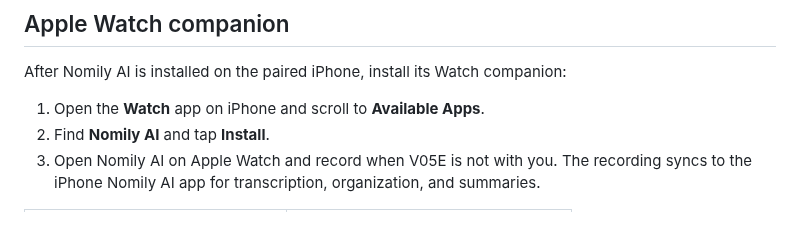
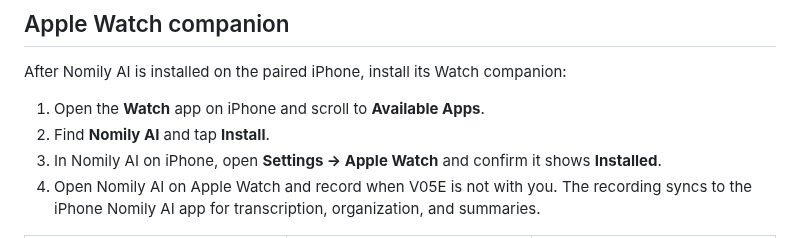
Before and after one commit to Nomily-Ai/nomily-app, a Markdown page: README.md, the part around one of its changes. Rendered like a GitHub page.

```diff
--- a/README.md
+++ b/README.md
@@ -97,7 +97,9 @@ After Nomily AI is installed on the paired iPhone, install its Watch companion:
 
 1. Open the **Watch** app on iPhone and scroll to **Available Apps**.
 2. Find **Nomily AI** and tap **Install**.
-3. Open Nomily AI on Apple Watch and record when V05E is not with you. The
+3. In Nomily AI on iPhone, open **Settings → Apple Watch** and confirm it shows
+   **Installed**.
+4. Open Nomily AI on Apple Watch and record when V05E is not with you. The
    recording syncs to the iPhone Nomily AI app for transcription, organization,
    and summaries.
 
```
Also changed, not shown: other parts of README.md (+3 -3 lines), media/README.md (+3 -1 lines), media/apple-watch-recording.png, media/apple-watch-settings.png (added).
